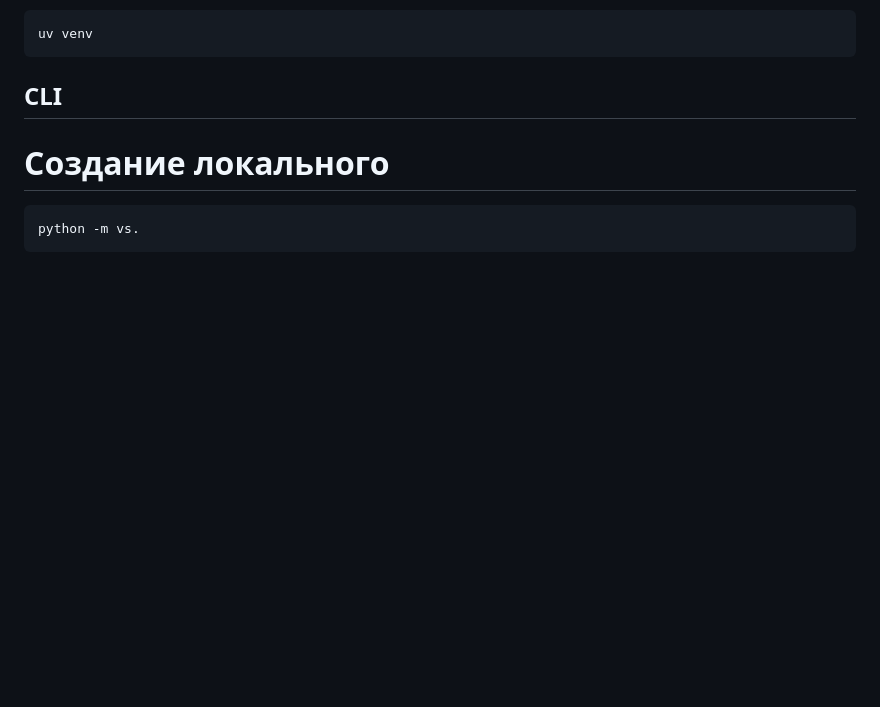
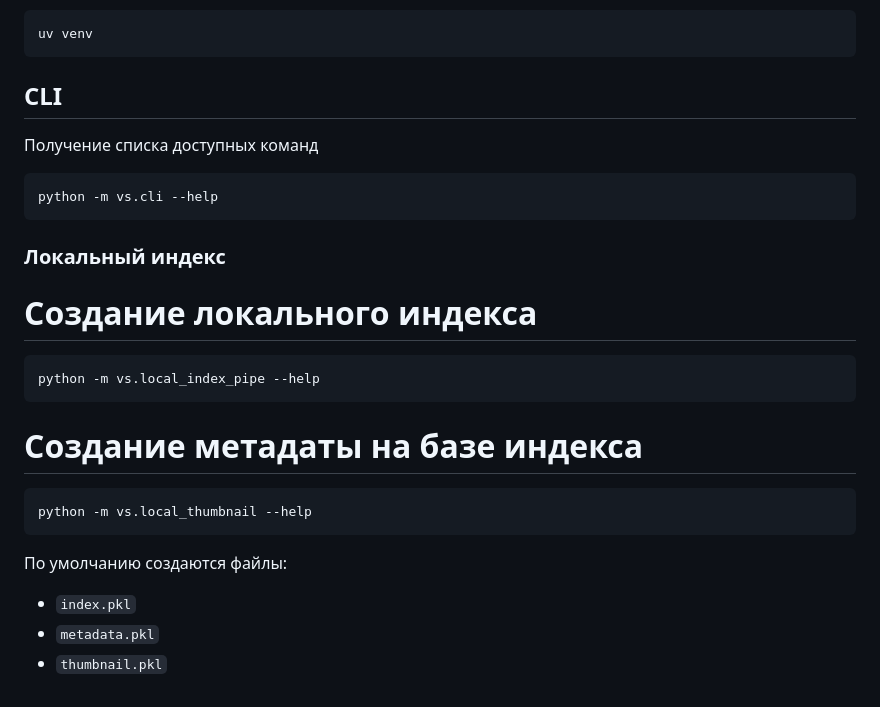
Before and after one commit to Tricar5/vector-search-hse, a Markdown page: README.md, the part around the change. GitHub-like rendering; blank space fills up the shorter version.

````diff
--- a/README.md
+++ b/README.md
@@ -45,8 +45,27 @@ uv venv
 
 ## CLI
 
+Получение списка доступных команд
 
-# Создание локального
 ```shell
-python -m vs.
+python -m vs.cli --help
 ```
+
+
+### Локальный индекс
+
+# Создание локального индекса
+```shell
+python -m vs.local_index_pipe --help
+```
+
+# Создание метадаты на базе индекса
+```shell
+python -m vs.local_thumbnail --help
+```
+
+По умолчанию создаются файлы:
+
+- `index.pkl`
+- `metadata.pkl`
+- `thumbnail.pkl`
````
